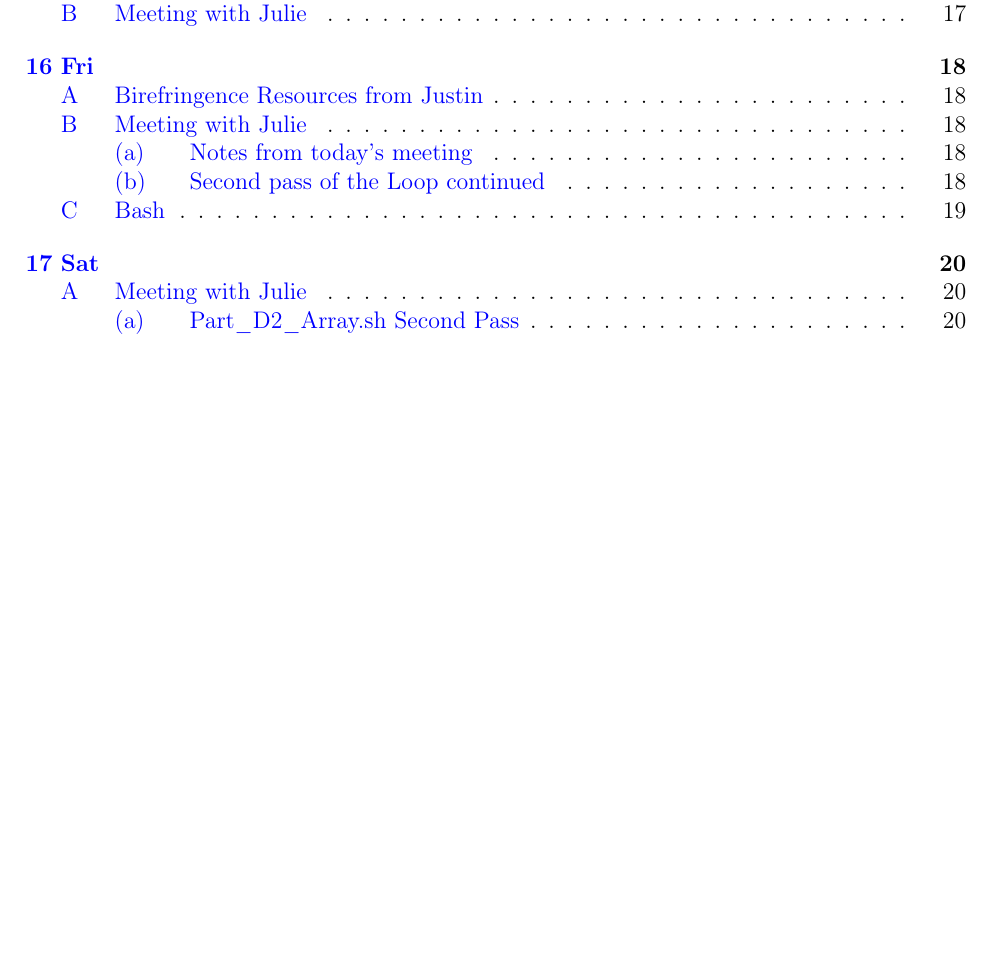
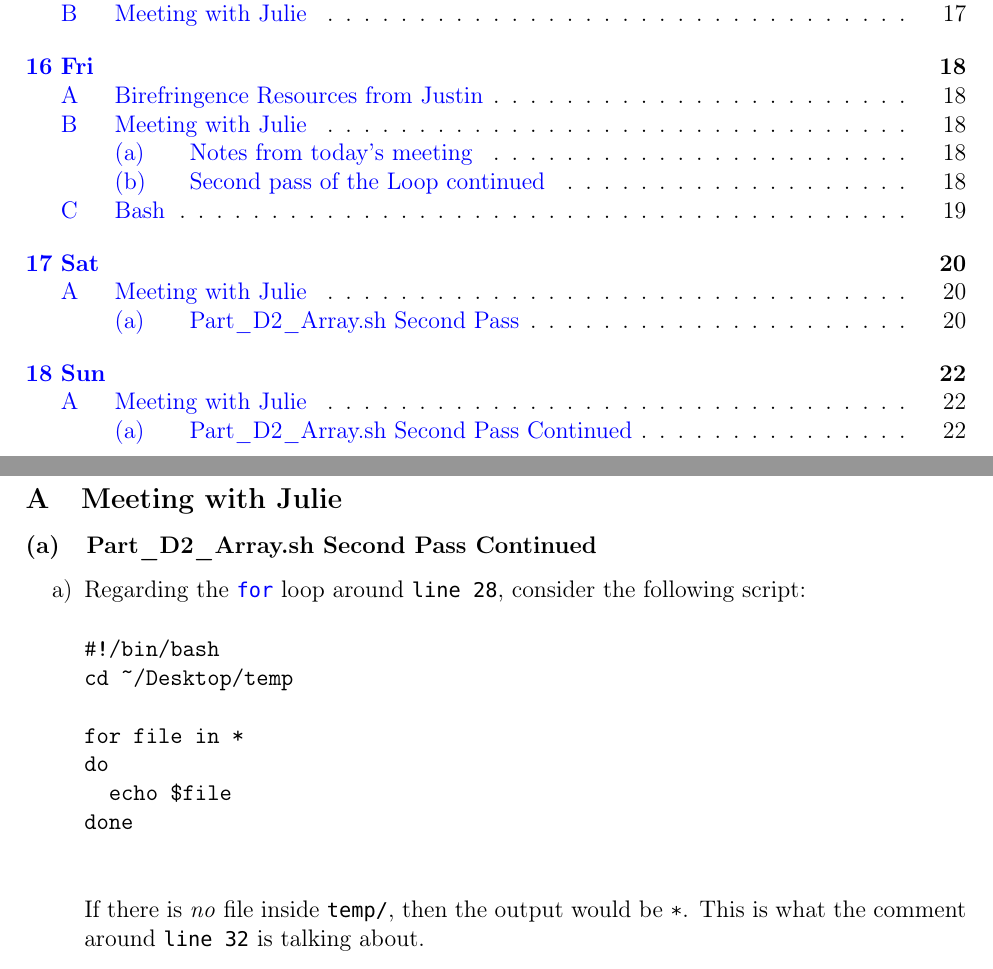
Before and after one commit to unmovingcastle/my_genetis, a LaTeX document (Jason_Yao_Log/June2023.tex): part of page 2 of 21 before the commit and two parts of pages 2 and 22 of 22 after it, the two joined at a grey line, cut so that both start at the same text, the shorter picture padded with empty space. The pictures show the PDF file Jason_Yao_Log/June2023.pdf that the author committed with the source.

Commit message:
jun18 log

```diff
--- a/Jason_Yao_Log/June2023.tex
+++ b/Jason_Yao_Log/June2023.tex
@@ -500,11 +500,26 @@ XF_Outputs/
   \item I'll check with Alex to see if we really need to be this careful, because in \\
     "Part_B_GPU_job2_asym_array.sh" "line 56" it seems like we decided to simply use \\
     "ls | wc -l", which is much cleaner.
-
-
 \end{enumerate}
 
 % June 18
+\section{Sun}
+\subsection{Meeting with Julie}
+\subsubsection{Part\_D2\_Array.sh Second Pass Continued}
+\begin{enumerate}
+  \item Regarding the "for" loop around "line 28", consider the following script:
+    \begin{verbatim}
+#!/bin/bash
+cd ~/Desktop/temp
+
+for file in *
+do
+  echo $file
+done
+    \end{verbatim}
+    If there is \textit{no} file inside "temp/", then the output would be "*". This is
+    what the comment around "line 32" is talking about.
+\end{enumerate}
 % June 19
 % June 20
 % June 21
```
Also changed, not shown: Jason_Yao_Log/June2023.pdf, 1 other file.
